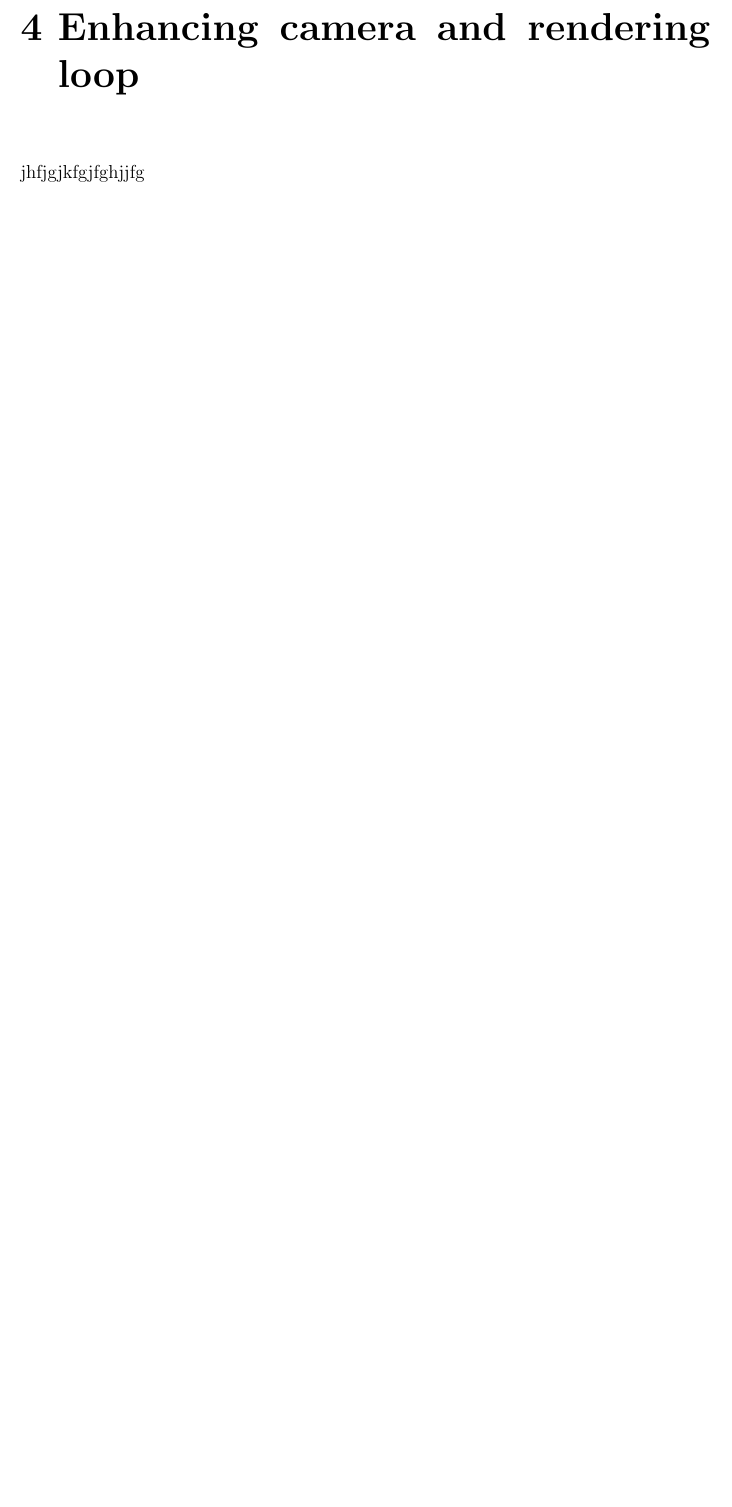
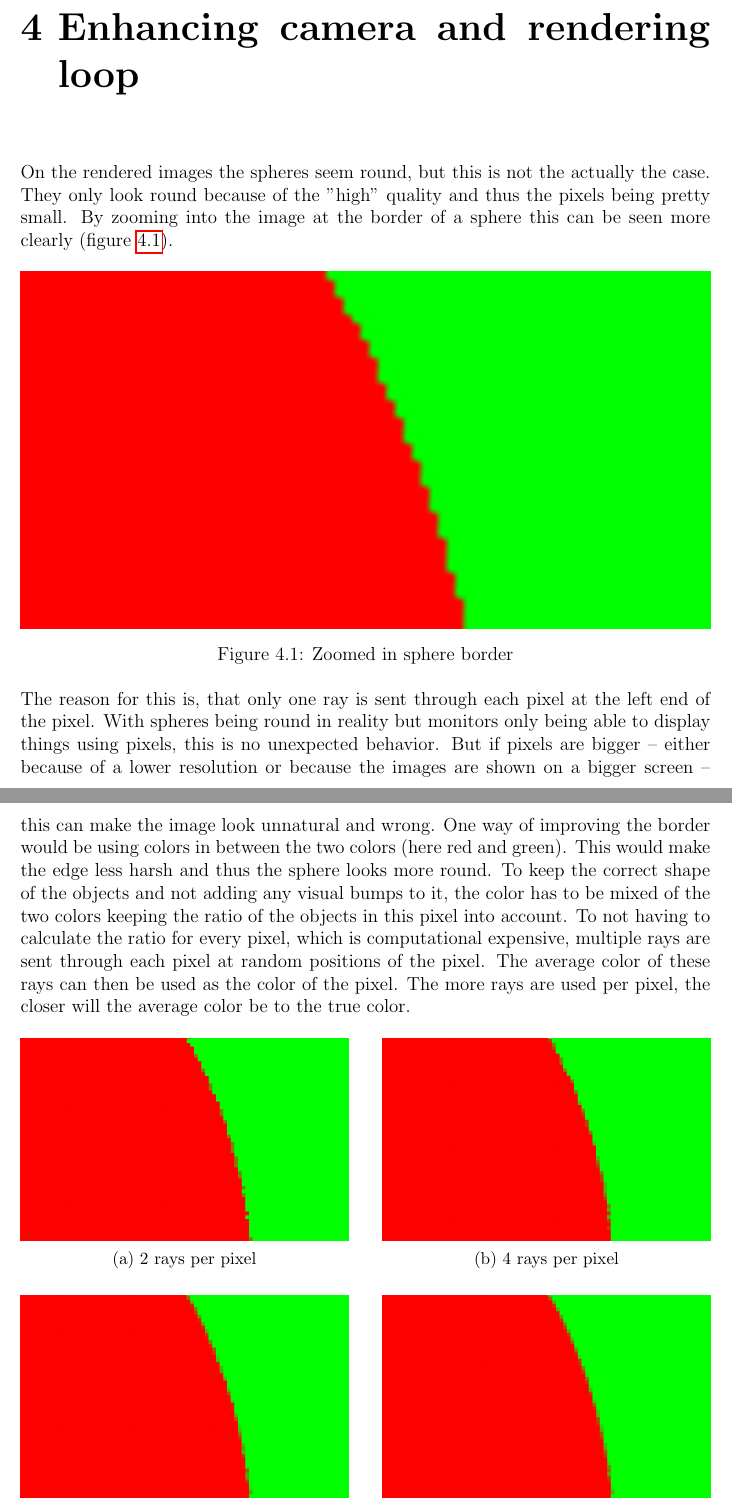
Before and after one commit to Code-Addiction/Project_Raytracing_Renderer, a LaTeX document (Documentation/Latex/Documentation.tex): part of page 8 of 16 before the commit and two parts of pages 9 and 10 of 18 after it, the two joined at a grey line, cut so that both start at the same text, the shorter picture padded with empty space. Compiled offline with pdfLaTeX.

Commit message:
Step 3 and 4 added to documentation

```diff
--- a/Documentation/Latex/Documentation.tex
+++ b/Documentation/Latex/Documentation.tex
@@ -15,6 +15,7 @@
 \usepackage{xcolor}
 \usepackage{graphicx}
 \graphicspath{ {./img/} }
+\usepackage{subcaption}
 
 \renewcommand{\chaptermark}[1]{\markboth{\thechapter. #1}{}}
 \titleformat{\chapter}{\normalfont\huge\bfseries}{\thechapter}{0.35cm}{}
@@ -116,6 +131,42 @@ jhfjgjkfgjfghjjfg
 
 \chapter{Enhancing camera and rendering loop}
-jhfjgjkfgjfghjjfg
+On the rendered images the spheres seem round, but this is not the actually the case. They only look round because of the ''high'' quality and thus the pixels being pretty small. By zooming into the image at the border of a sphere this can be seen more clearly (figure \ref{fig:aliasing}).
+\begin{figure}[h!]
+\includegraphics[width=\textwidth]{aliasing}
+\centering
+\caption{Zoomed in sphere border}
+\label{fig:aliasing}
+\end{figure} \\
+The reason for this is, that only one ray is sent through each pixel at the left end of the pixel. With spheres being round in reality but monitors only being able to display things using pixels, this is no unexpected behavior. But if pixels are bigger -- either because of a lower resolution or because the images are shown on a bigger screen -- this can make the image look unnatural and wrong. One way of improving the border would be using colors in between the two colors (here red and green). This would make the edge less harsh and thus the sphere looks more round. To keep the correct shape of the objects and not adding any visual bumps to it, the color has to be mixed of the two colors keeping the ratio of the objects in this pixel into account. To not having to calculate the ratio for every pixel, which is computational expensive, multiple rays are sent through each pixel at random positions of the pixel. The average color of these rays can then be used as the color of the pixel. The more rays are used per pixel, the closer will the average color be to the true color.
+\begin{figure}[h!]
+\centering
+\begin{subfigure}[h!]{0.475\textwidth}
+\centering
+\includegraphics[width=\textwidth]{step4_2rays}
+\caption{2 rays per pixel}
+\end{subfigure}
+\hfill
+\begin{subfigure}[h!]{0.475\textwidth}
+\centering
+\includegraphics[width=\textwidth]{step4_4rays}
+\caption{4 rays per pixel}
+\end{subfigure}
+\vskip\baselineskip
+\begin{subfigure}[h!]{0.475\textwidth}
+\centering
+\includegraphics[width=\textwidth]{step4_8rays}
+\caption{8 rays per pixel}
+\end{subfigure}
+\hfill
+\begin{subfigure}[h!]{0.475\textwidth}
+\centering
+\includegraphics[width=\textwidth]{step4_16rays}
+\caption{16 rays per pixel}
+\end{subfigure}
+\caption{Zoomed in sphere border with a different number of rays per pixel}
+\label{fig:step4}
+\end{figure} \\
+From figure \ref{fig:step4} can be seen, that the more rays are used per pixel the more different color shades are used at the sphere's border. In comparison to only one ray (figure \ref{fig:aliasing}), it is visible that the sphere's edge becomes much smoother the more rays are used.
 
 \chapter{Objects material: diffuse}
 jhfjgjkfgjfghjjfg
```
Also changed, not shown: Documentation/Latex/Documentation.pdf, Documentation/Latex/img/aliasing.png (added), Documentation/Latex/img/step3.png (added), Documentation/Latex/img/step4_16rays.png (added), Documentation/Latex/img/step4_2rays.png (added), Documentation/Latex/img/step4_4rays.png (added), Documentation/Latex/img/step4_8rays.png (added), Documentation/Latex/Documentation.tex (16 more changed lines).
